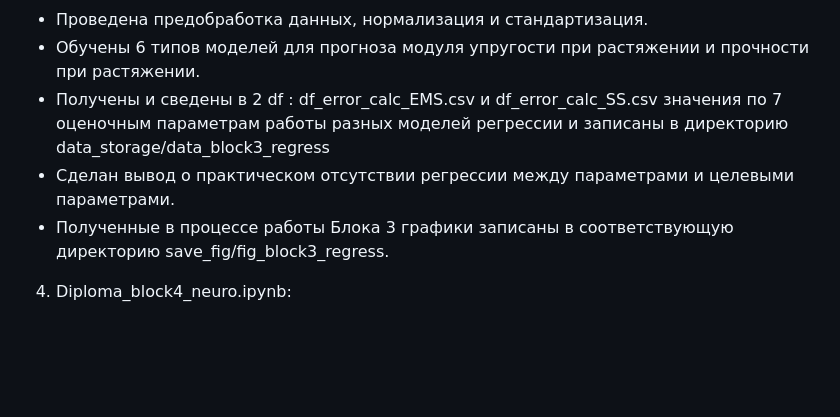
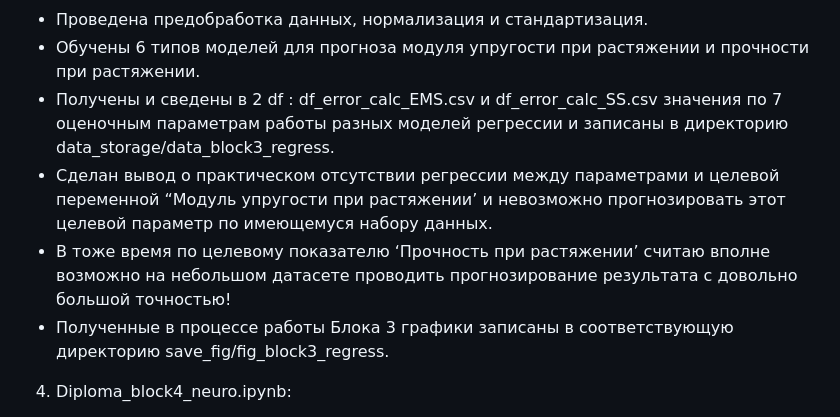
Before and after one commit to Grain1963/MHTS_Diploma, a Markdown page: README.md, the part around the change. Rendered like a GitHub page; blank space fills up the shorter version.

Commit message:
Update README.md
Исправлены ошибки и выводы по блоку 3.

```diff
--- a/README.md
+++ b/README.md
@@ -45,8 +45,9 @@
 3. Diploma_block3_regress.ipynb:
 - Проведена предобработка данных, нормализация и стандартизация.
 - Обучены 6 типов моделей для прогноза модуля упругости при растяжении и прочности при растяжении.
-- Получены и сведены в 2 df : df_error_calc_EMS.csv и df_error_calc_SS.csv  значения  по 7 оценочным параметрам работы разных моделей регрессии и записаны в директорию data_storage/data_block3_regress
-- Сделан вывод о практическом отсутствии регрессии между параметрами и целевыми параметрами.
+- Получены и сведены в 2 df : df_error_calc_EMS.csv и df_error_calc_SS.csv  значения  по 7 оценочным параметрам работы разных моделей регрессии и записаны в директорию data_storage/data_block3_regress.
+- Сделан вывод о практическом отсутствии регрессии между параметрами и целевой переменной “Модуль упругости при растяжении’ и невозможно прогнозировать этот целевой параметр по имеющемуся набору данных.
+- В тоже время по целевому показателю ‘Прочность при растяжении’ считаю вполне возможно на небольшом датасете проводить прогнозирование результата с довольно большой точностью!
 - Полученные в процессе работы Блока 3 графики записаны в соответствующую директорию save_fig/fig_block3_regress.
 
 4. Diploma_block4_neuro.ipynb:
```
